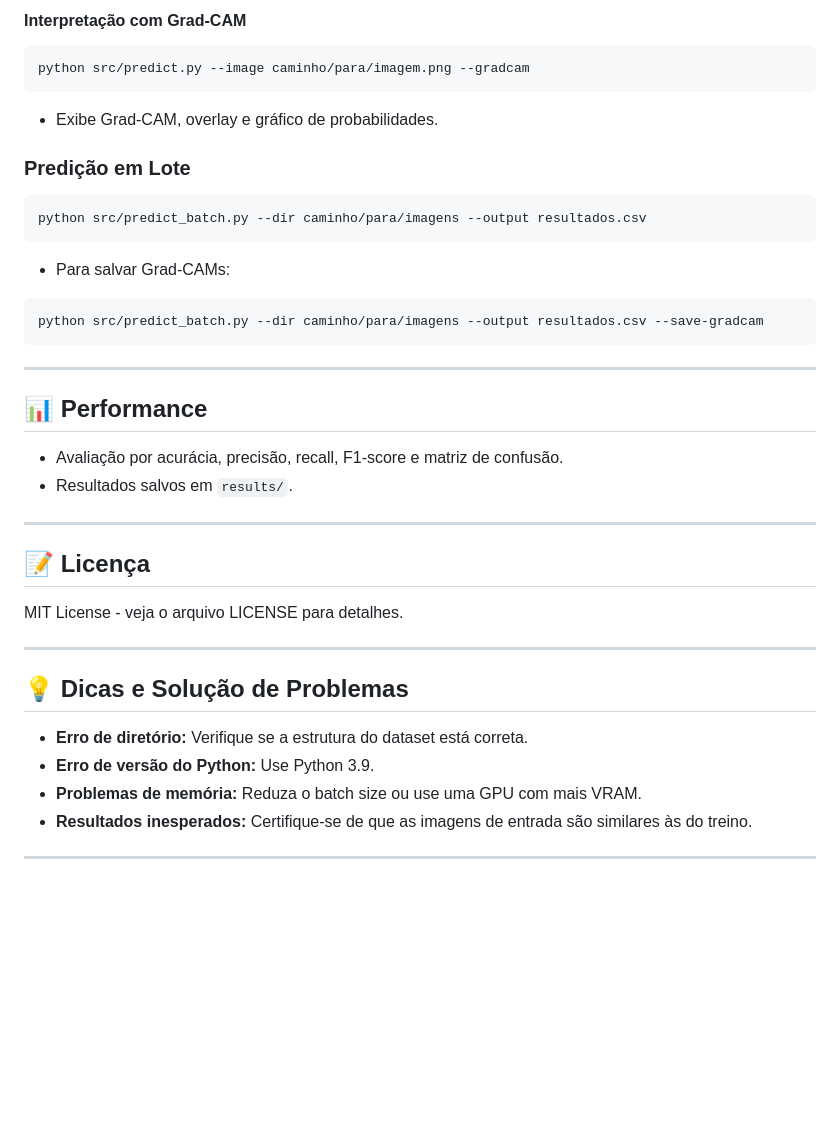
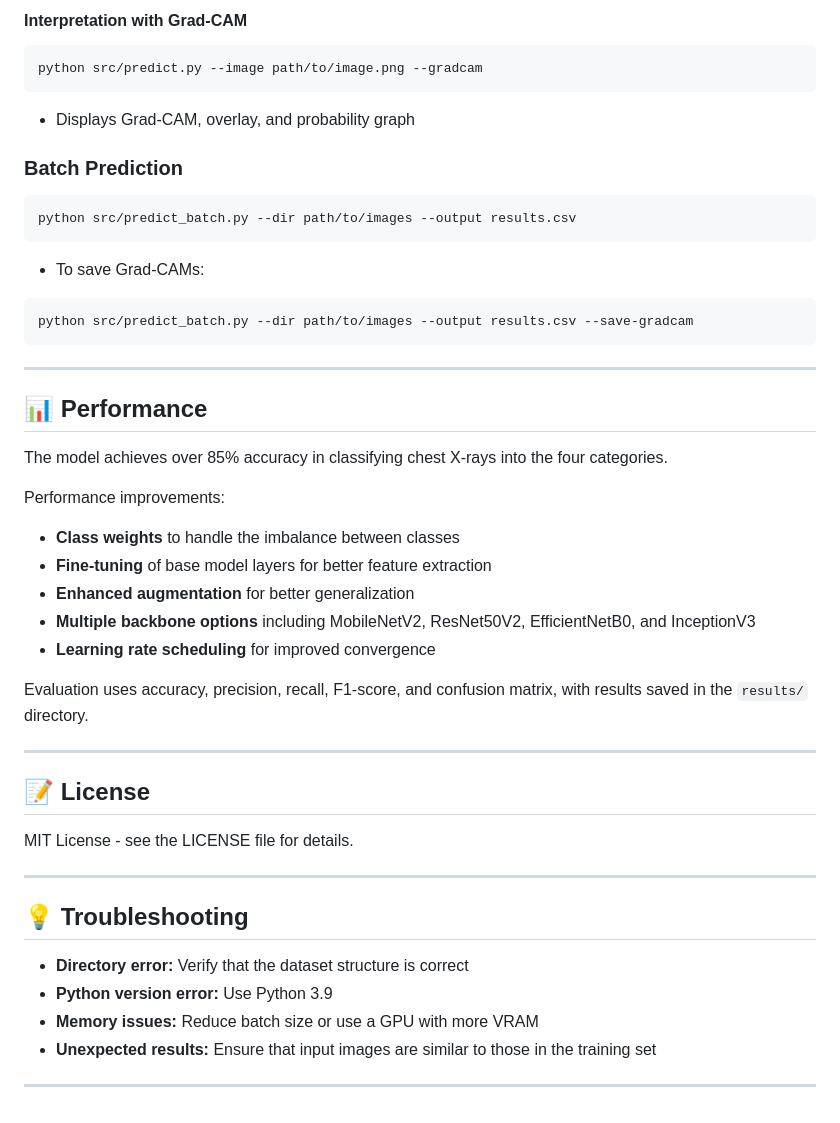
Before and after one commit to FelipeArtur/covid-tb-pneumonia-detector, a Markdown page: README.md, the part around one of its changes. GitHub-like rendering; blank space fills up the shorter version.

````diff
--- a/README.md
+++ b/README.md
@@ -152,41 +174,49 @@ python src/predict.py --image caminho/para/imagem.png
 
-#### Interpretação com Grad-CAM
+#### Interpretation with Grad-CAM
 
 ```bash
-python src/predict.py --image caminho/para/imagem.png --gradcam
+python src/predict.py --image path/to/image.png --gradcam
 ```
-- Exibe Grad-CAM, overlay e gráfico de probabilidades.
+- Displays Grad-CAM, overlay, and probability graph
 
-### Predição em Lote
+### Batch Prediction
 
 ```bash
-python src/predict_batch.py --dir caminho/para/imagens --output resultados.csv
+python src/predict_batch.py --dir path/to/images --output results.csv
 ```
-- Para salvar Grad-CAMs:
+- To save Grad-CAMs:
 ```bash
-python src/predict_batch.py --dir caminho/para/imagens --output resultados.csv --save-gradcam
+python src/predict_batch.py --dir path/to/images --output results.csv --save-gradcam
 ```
 
 ---
 
 ## 📊 **Performance**
 
-- Avaliação por acurácia, precisão, recall, F1-score e matriz de confusão.
-- Resultados salvos em `results/`.
+The model achieves over 85% accuracy in classifying chest X-rays into the four categories.
+
+Performance improvements:
+- **Class weights** to handle the imbalance between classes
+- **Fine-tuning** of base model layers for better feature extraction
+- **Enhanced augmentation** for better generalization
+- **Multiple backbone options** including MobileNetV2, ResNet50V2, EfficientNetB0, and InceptionV3
+- **Learning rate scheduling** for improved convergence
+
+Evaluation uses accuracy, precision, recall, F1-score, and confusion matrix, with results saved in the `results/` directory.
 
 ---
 
-## 📝 **Licença**
+## 📝 **License**
 
-MIT License - veja o arquivo LICENSE para detalhes.
+MIT License - see the LICENSE file for details.
 
 ---
 
-## 💡 **Dicas e Solução de Problemas**
+## 💡 **Troubleshooting**
 
-- **Erro de diretório:** Verifique se a estrutura do dataset está correta.
-- **Erro de versão do Python:** Use Python 3.9.
-- **Problemas de memória:** Reduza o batch size ou use uma GPU com mais VRAM.
-- **Resultados inesperados:** Certifique-se de que as imagens de entrada são similares às do treino.
+- **Directory error:** Verify that the dataset structure is correct
+- **Python version error:** Use Python 3.9
+- **Memory issues:** Reduce batch size or use a GPU with more VRAM
+- **Unexpected results:** Ensure that input images are similar to those in the training set
 
 ---
````
Also changed, not shown: other parts of README.md (+74 -52 lines).
